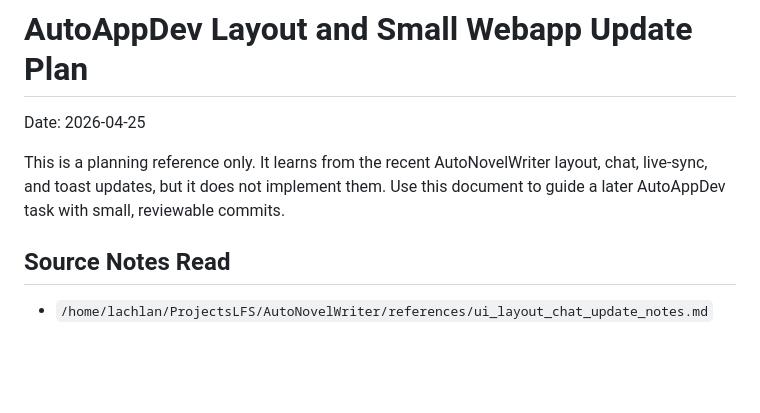
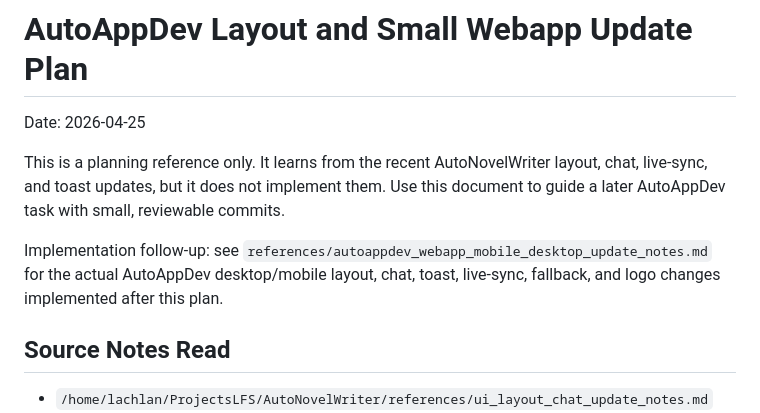
Before and after one commit to lachlanchen/AutoAppDev, a Markdown page: references/autoappdev_layout_small_webapp_update_plan.md, the part around the change. GitHub-like rendering; blank space fills up the shorter version.

Commit message:
Document AutoAppDev webapp layout updates

```diff
--- a/references/autoappdev_layout_small_webapp_update_plan.md
+++ b/references/autoappdev_layout_small_webapp_update_plan.md
@@ -3,6 +3,8 @@
 Date: 2026-04-25
 
 This is a planning reference only. It learns from the recent AutoNovelWriter layout, chat, live-sync, and toast updates, but it does not implement them. Use this document to guide a later AutoAppDev task with small, reviewable commits.
+
+Implementation follow-up: see `references/autoappdev_webapp_mobile_desktop_update_notes.md` for the actual AutoAppDev desktop/mobile layout, chat, toast, live-sync, fallback, and logo changes implemented after this plan.
 
 ## Source Notes Read
 
```
Also changed, not shown: references/autoappdev_webapp_mobile_desktop_update_notes.md (added, +200 -0 lines).
